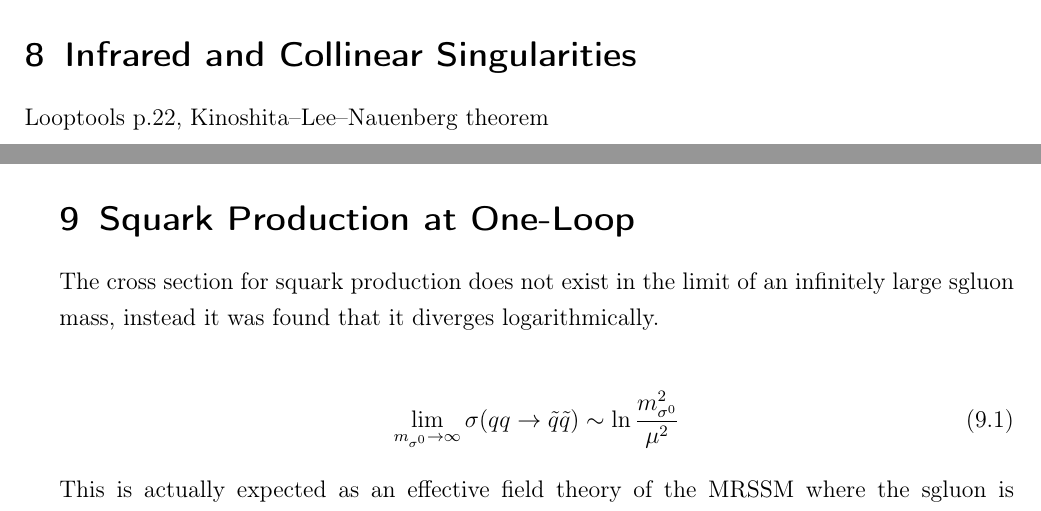
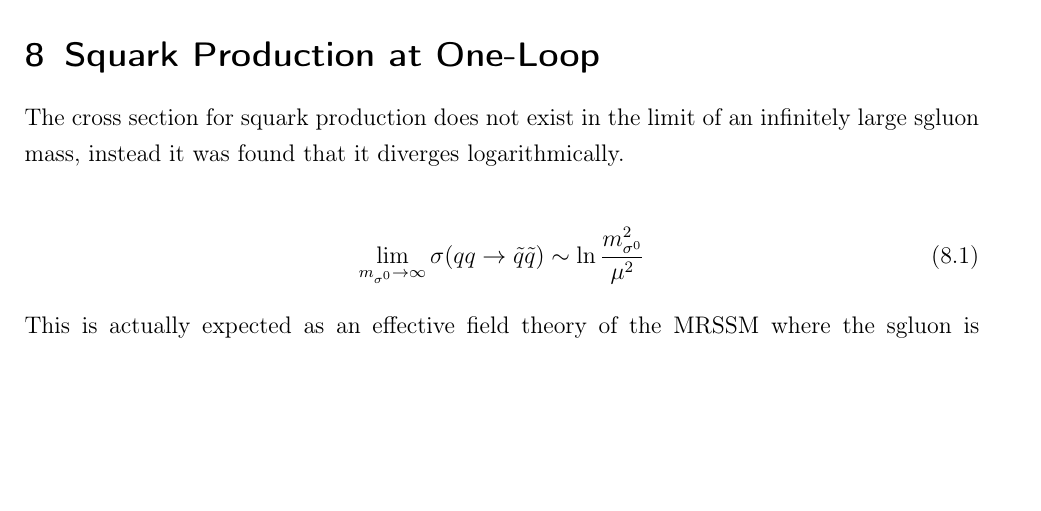
Before and after one commit to liebsc21/MasterThesis, a LaTeX document (Masterarbeit.tex, which reads InfraredSingularities.tex): two parts of pages 51 and 52 of 65 before the commit and part of page 51 of 64 after it, the two joined at a grey line, cut at the place of the change, the shorter picture padded with empty space. Compiled offline with pdfLaTeX; an older LaTeX class or package is replaced by its successor.

Commit message:
removed chapter InfraredSing.

```diff
--- a/InfraredSingularities.tex
+++ /dev/null
@@ -1,3 +0,0 @@
-\section{Infrared and Collinear Singularities}
-
-Looptools p.22, Kinoshita–Lee–Nauenberg theorem
```
Also changed, not shown: Masterarbeit.tex (+0 -2 lines).
